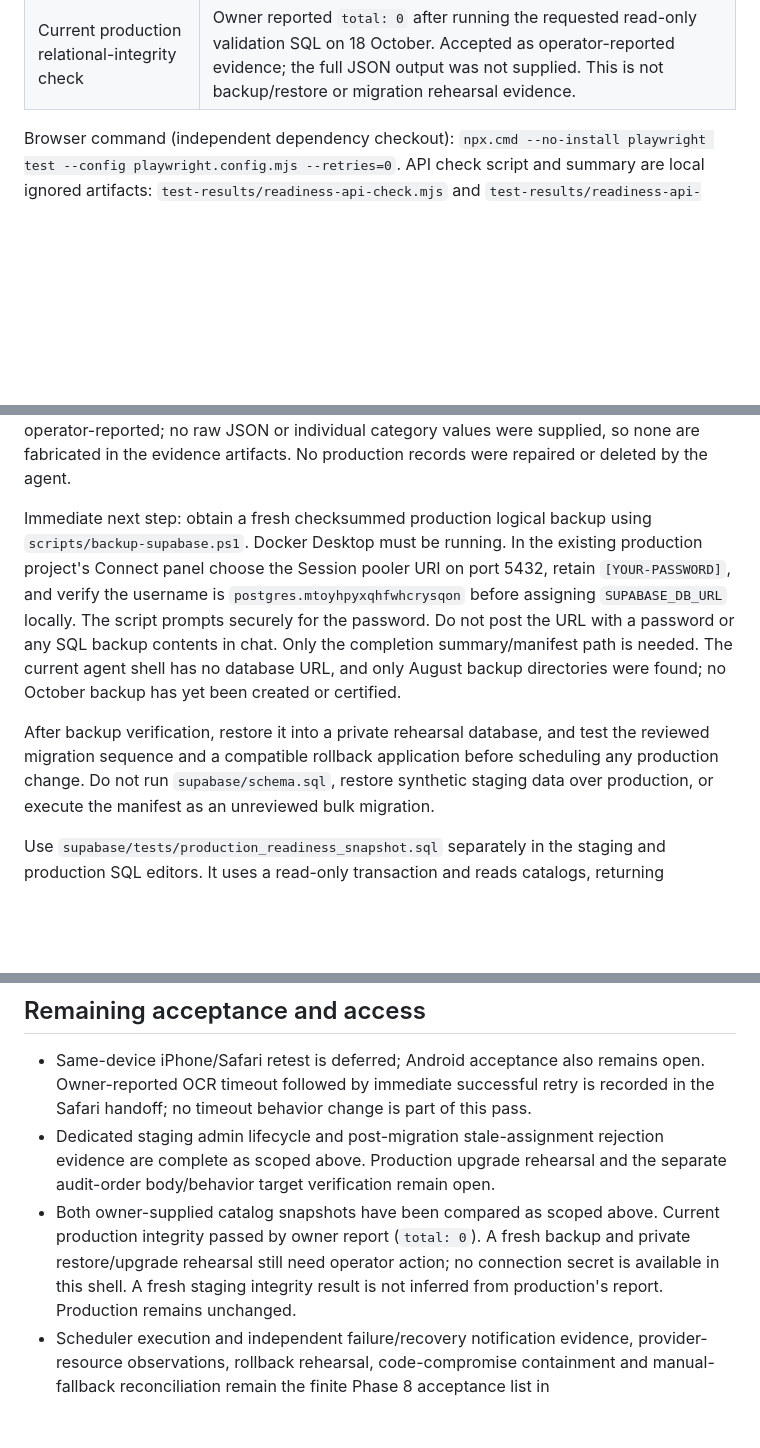
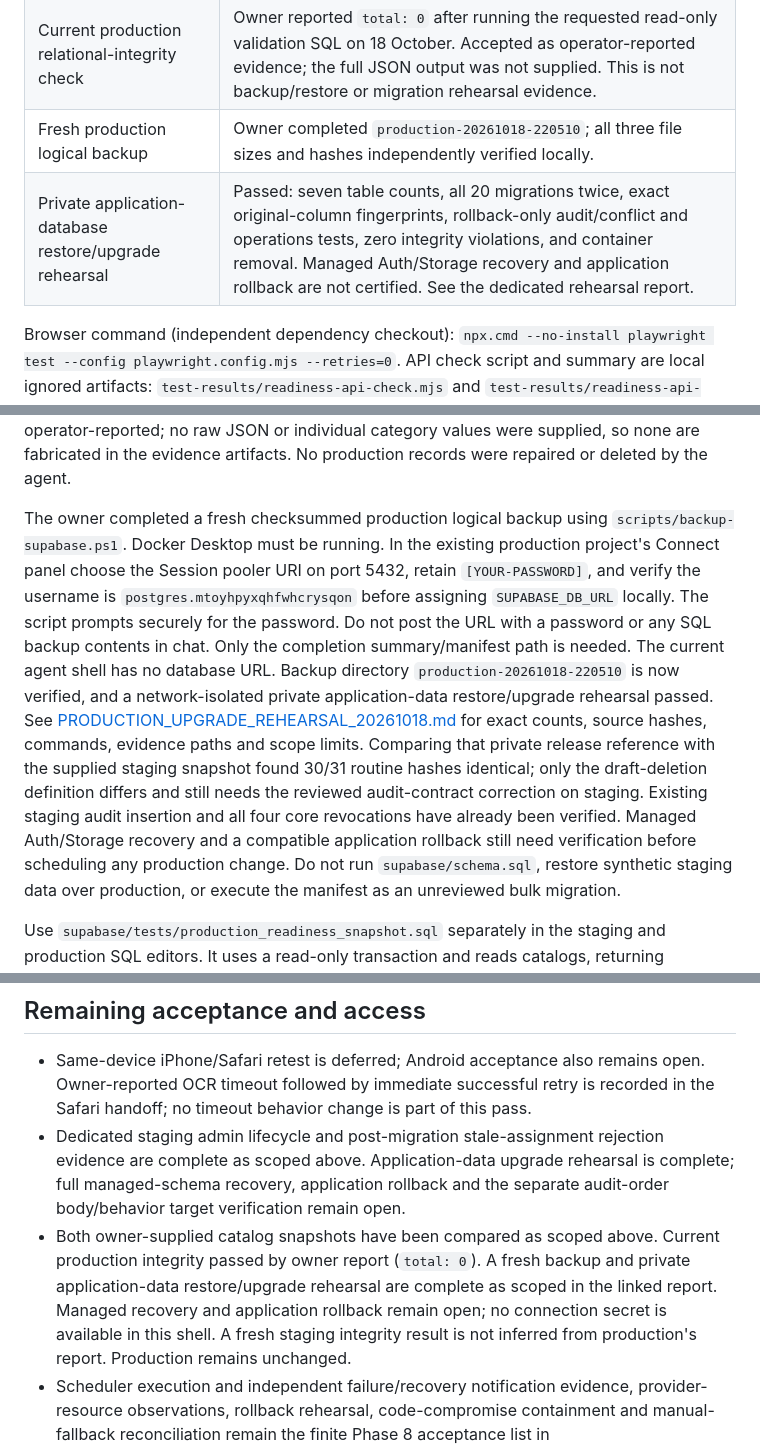
Before and after one commit to ahmedsohair/AttendanceManagement, a Markdown page: docs/PRODUCTION_READINESS_20261018.md, 3 parts joined by grey strips. Rendered like a GitHub page; blank space fills up the shorter version.

Commit message:
docs(ops): record verified backup and private upgrade rehearsal

```diff
--- a/docs/PRODUCTION_READINESS_20261018.md
+++ b/docs/PRODUCTION_READINESS_20261018.md
@@ -28,6 +28,8 @@ production credentials were loaded for these checks.
 | Owner-supplied staging catalog snapshot | 16/16 expected tables present with RLS enabled; all 27 expected routine names present (31 overloads); three custom triggers enabled; four legacy audited cores inaccessible to service role; zero unvalidated constraints on the inspected tables. This is catalog evidence, not full policy/body or row-integrity acceptance. |
 | Owner-supplied production catalog comparison | Original seven core tables present with RLS enabled; nine hardening tables, eight added columns and all inspected hardening RPCs absent. No inspected custom audit/integrity triggers. Existing shared columns have matching types/nullability. This production baseline cannot yet support the hardened application. |
 | Current production relational-integrity check | Owner reported `total: 0` after running the requested read-only validation SQL on 18 October. Accepted as operator-reported evidence; the full JSON output was not supplied. This is not backup/restore or migration rehearsal evidence. |
+| Fresh production logical backup | Owner completed `production-20261018-220510`; all three file sizes and hashes independently verified locally. |
+| Private application-database restore/upgrade rehearsal | Passed: seven table counts, all 20 migrations twice, exact original-column fingerprints, rollback-only audit/conflict and operations tests, zero integrity violations, and container removal. Managed Auth/Storage recovery and application rollback are not certified. See the dedicated rehearsal report. |
 
 Browser command (independent dependency checkout):
 `npx.cmd --no-install playwright test --config playwright.config.mjs --retries=0`.
@@ -210,19 +212,24 @@ transaction. The aggregate zero is operator-reported; no raw JSON or individual
 category values were supplied, so none are fabricated in the evidence artifacts.
 No production records were repaired or deleted by the agent.
 
-Immediate next step: obtain a fresh checksummed production logical backup using
+The owner completed a fresh checksummed production logical backup using
 `scripts/backup-supabase.ps1`. Docker Desktop must be running. In the existing
 production project's Connect panel choose the Session pooler URI on port 5432,
 retain `[YOUR-PASSWORD]`, and verify the username is
 `postgres.mtoyhpyxqhfwhcrysqon` before assigning `SUPABASE_DB_URL` locally.
 The script prompts securely for the password. Do not post the URL with a password
 or any SQL backup contents in chat. Only the completion summary/manifest path is
-needed. The current agent shell has no database URL, and only August backup
-directories were found; no October backup has yet been created or certified.
-
-After backup verification, restore it into a
-private rehearsal database, and test the reviewed migration sequence and a
-compatible rollback application before scheduling any production change.
+needed. The current agent shell has no database URL. Backup directory
+`production-20261018-220510` is now verified, and a network-isolated private
+application-data restore/upgrade rehearsal passed. See
+[PRODUCTION_UPGRADE_REHEARSAL_20261018.md](PRODUCTION_UPGRADE_REHEARSAL_20261018.md)
+for exact counts, source hashes, commands, evidence paths and scope limits.
+Comparing that private release reference with the supplied staging snapshot found
+30/31 routine hashes identical; only the draft-deletion definition differs and
+still needs the reviewed audit-contract correction on staging. Existing staging
+audit insertion and all four core revocations have already been verified.
+Managed Auth/Storage recovery and a compatible application rollback still need
+verification before scheduling any production change.
 Do not run `supabase/schema.sql`, restore synthetic staging data over production,
 or execute the manifest as an unreviewed bulk migration.
 
@@ -283,12 +290,14 @@ Record a compatible application fallback and operator decision before promotion.
   open. Owner-reported OCR timeout followed by immediate successful retry is
   recorded in the Safari handoff; no timeout behavior change is part of this pass.
 - Dedicated staging admin lifecycle and post-migration stale-assignment rejection
-  evidence are complete as scoped above. Production upgrade rehearsal and the
+  evidence are complete as scoped above. Application-data upgrade rehearsal is
+  complete; full managed-schema recovery, application rollback and the
   separate audit-order body/behavior target verification remain open.
 - Both owner-supplied catalog snapshots have been compared as scoped above.
   Current production integrity passed by owner report (`total: 0`). A fresh
-  backup and private restore/upgrade rehearsal still need operator action;
-  no connection secret is available in this shell. A fresh staging integrity
+  backup and private application-data restore/upgrade rehearsal are complete as
+  scoped in the linked report. Managed recovery and application rollback remain
+  open; no connection secret is available in this shell. A fresh staging integrity
   result is not inferred from production's report. Production remains unchanged.
 - Scheduler execution and independent failure/recovery notification evidence,
   provider-resource observations, rollback rehearsal, code-compromise containment
```
Also changed, not shown: docs/PHASE_8_REMAINING_ACCEPTANCE.md (+9 -0 lines), docs/PRODUCTION_UPGRADE_REHEARSAL_20261018.md (added, +109 -0 lines).
